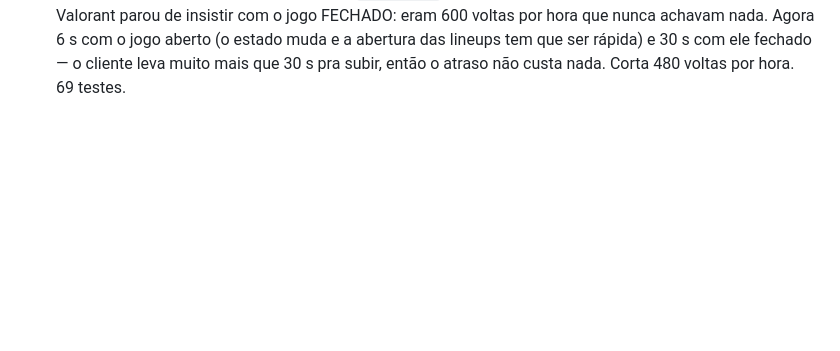
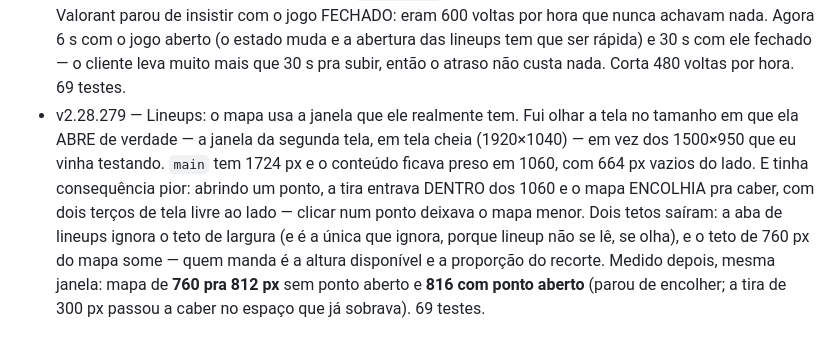
Before and after one commit to Gabrielbs149/LolCoach, a Markdown page: docs/melhorias.md, the part around the change. Rendered like a GitHub page; blank space fills up the shorter version.

Commit message:
docs: a 2.28.279, e a ideia dele de confirmar lineup na fila
Co-Authored-By: Claude Opus 5 <noreply@anthropic.com>

```diff
--- a/docs/melhorias.md
+++ b/docs/melhorias.md
@@ -279,3 +279,4 @@ Uma linha por rodada: versão, o que mudou, como foi testado.
 - v2.28.276 — Valorant: três desperdícios no laço que roda de 6 em 6 s a partida inteira, todos a mesma doença (perguntar de novo o que já se sabe). (1) A ORDEM DOS ENDPOINTS sai do estado: `pregame` é a seleção e `core-game` é a partida rodando, um responde 404 enquanto o outro responde — perguntando sempre pro pregame primeiro, a partida inteira eram duas perguntas jogadas fora por volta, ~800 pedidos à Riot pra nada numa competitiva de 40 min, cada um com 5 s de paciência. O estado já estava ali de parâmetro, só não era usado; a ordem inversa fica de reserva pra virada. (2) REGIÃO E SHARD guardados por lockfile — não mudam com o cliente aberto e eram duas perguntas por volta pra sempre a mesma resposta; só guarda quando a resposta veio completa. (3) A FALHA da versão do cliente também espera: antes só o sucesso era guardado, então com a valorant-api fora do ar era uma ida à INTERNET de 6 em 6 s no meio da partida — o mesmo erro que encheu 43% do registro na atualização. Agora recua 5 min. 68 testes; medição com o cliente ao vivo na próxima rodada.
 - v2.28.277 — Valorant: a trava da instalação passa a ver a FILA, que ela já prometia esperar. Dois achados, e o primeiro foi no MEU processo: a noite toda eu conferi `/api/estado` procurando um campo `valorant` que NÃO EXISTE ali — minha trava era cega, e quem protegeu foi a trava interna do app (`valorantOcupado`). Funcionou por sorte, e é o mesmo erro do corretor que nasceu no-op. Consertos: o que o app lê agora FICA guardado em `estado.valorant` com a hora (de graça — é o mesmo resultado que acabou de ser calculado), e a conferência certa é `/api/val/situacao`. O segundo achado veio daí: o registro diz com todas as letras que instala "assim que você não estiver em fila, seleção ou partida", mas o código só sabia ver seleção e partida. Lido do cliente ao vivo: procurando partida o `sessionLoopState` continua em MENUS — quem conta a fila é o `partyState` (DEFAULT fora, MATCHMAKING dentro). O app podia reiniciar no meio de uma fila de três minutos e custar a fila inteira. Agora `emFila` entra na trava, junto com MATCHMADE_GAME_STARTING. Veio como campo SEPARADO e não como um `estado: 'fila'`, de propósito: tudo que compara com menu/selecao/jogando — a abertura das lineups na segunda tela, inclusive — continua igual. 69 testes.
 - v2.28.278 — Caminho de erro que quebra quando dá erro. Três consertos com a mesma ironia: (1) o DIAGNÓSTICO — o arquivo que ele manda quando algo deu errado — usava `JSON.stringify` sem guarda, e um objeto que se referencia (coisa que acontece em estado de erro) derrubava o arquivo inteiro na hora em que ele mais serve; (2) uma linha torta no banco derrubava o REPROCESSAMENTO inteiro, agora só aquela perde o detalhe do dano; (3) as NOTAS DA RIOT — a marca `__NEXT_DATA__` existir não garante JSON válido, e a Riot já mexeu nessa página sem avisar; agora dá a mesma mensagem amigável do resto e não um SyntaxError solto. Varredura: 39 `JSON.parse` no projeto, **0 sem guarda** (era 3). (4) E o laço do Valorant parou de insistir com o jogo FECHADO: eram 600 voltas por hora que nunca achavam nada. Agora 6 s com o jogo aberto (o estado muda e a abertura das lineups tem que ser rápida) e 30 s com ele fechado — o cliente leva muito mais que 30 s pra subir, então o atraso não custa nada. Corta 480 voltas por hora. 69 testes.
+- v2.28.279 — Lineups: o mapa usa a janela que ele realmente tem. Fui olhar a tela no tamanho em que ela ABRE de verdade — a janela da segunda tela, em tela cheia (1920×1040) — em vez dos 1500×950 que eu vinha testando. `main` tem 1724 px e o conteúdo ficava preso em 1060, com 664 px vazios do lado. E tinha consequência pior: abrindo um ponto, a tira entrava DENTRO dos 1060 e o mapa ENCOLHIA pra caber, com dois terços de tela livre ao lado — clicar num ponto deixava o mapa menor. Dois tetos saíram: a aba de lineups ignora o teto de largura (e é a única que ignora, porque lineup não se lê, se olha), e o teto de 760 px do mapa some — quem manda é a altura disponível e a proporção do recorte. Medido depois, mesma janela: mapa de **760 pra 812 px** sem ponto aberto e **816 com ponto aberto** (parou de encolher; a tira de 300 px passou a caber no espaço que já sobrava). 69 testes.
```
Also changed, not shown: docs/fila.md (+12 -0 lines).
